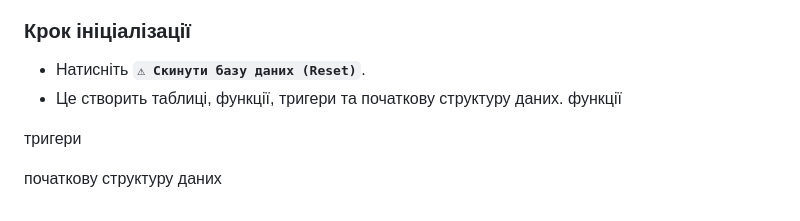
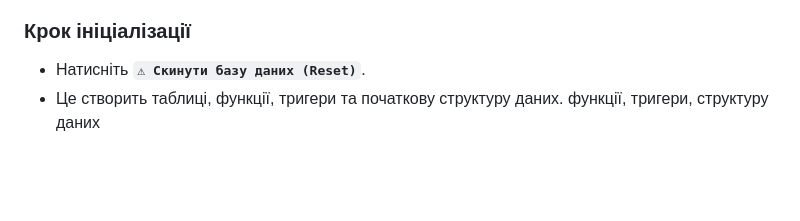
Before and after one commit to ArtemShapoval/flask-blog-project, a Markdown page: README.md, the part around the change. Drawn GitHub-style; blank space fills up the shorter version.

```diff
--- a/README.md
+++ b/README.md
@@ -112,8 +112,4 @@ ERD for Database:
 
 *   Натисніть **`⚠ Скинути базу даних (Reset)`**.
 *   Це створить таблиці, функції, тригери та початкову структуру даних.
-функції
-
-тригери
-
-початкову структуру даних
+функції, тригери, структуру даних
```
